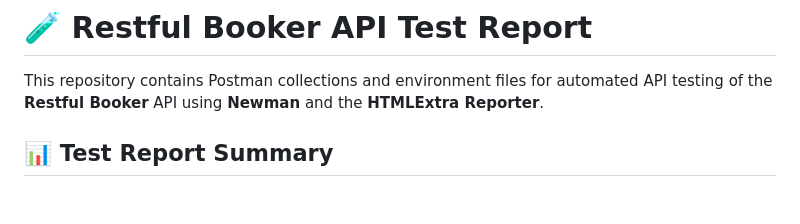
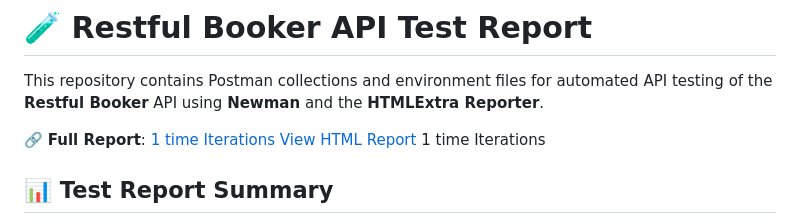
Before and after one commit to sabbir72/ApiLearnwith_csv_env_collection, a Markdown page: README.md, the part around the change. Drawn GitHub-style; blank space fills up the shorter version.

```diff
--- a/README.md
+++ b/README.md
@@ -1,6 +1,8 @@
 # 🧪 Restful Booker API Test Report
 
 This repository contains Postman collections and environment files for automated API testing of the **Restful Booker** API using **Newman** and the **HTMLExtra Reporter**.
+
+🔗 **Full Report**: [1 time Iterations  View HTML Report](https://sabbir72.github.io/ApiLearnwith_csv_env_collection/report.html)  1 time Iterations
 
 ## 📊 Test Report Summary
 
```
